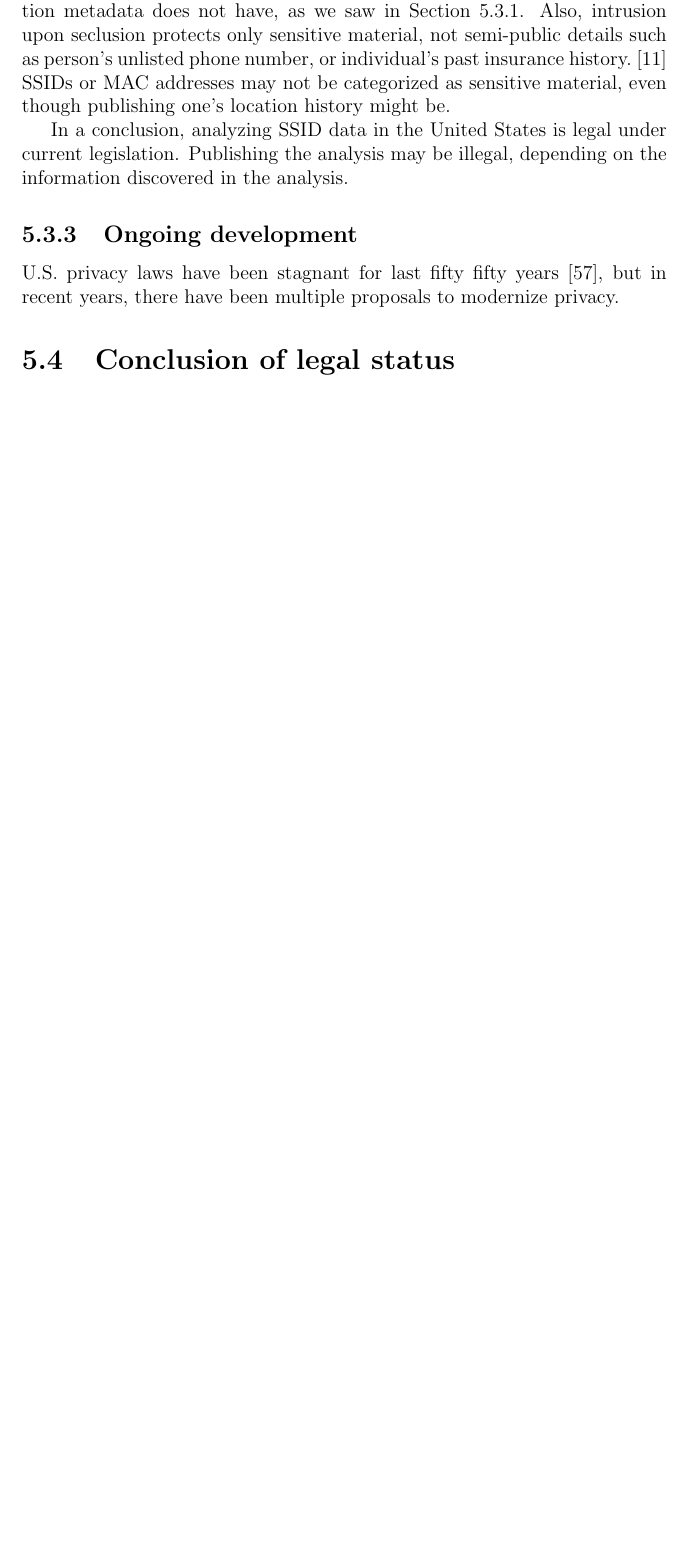
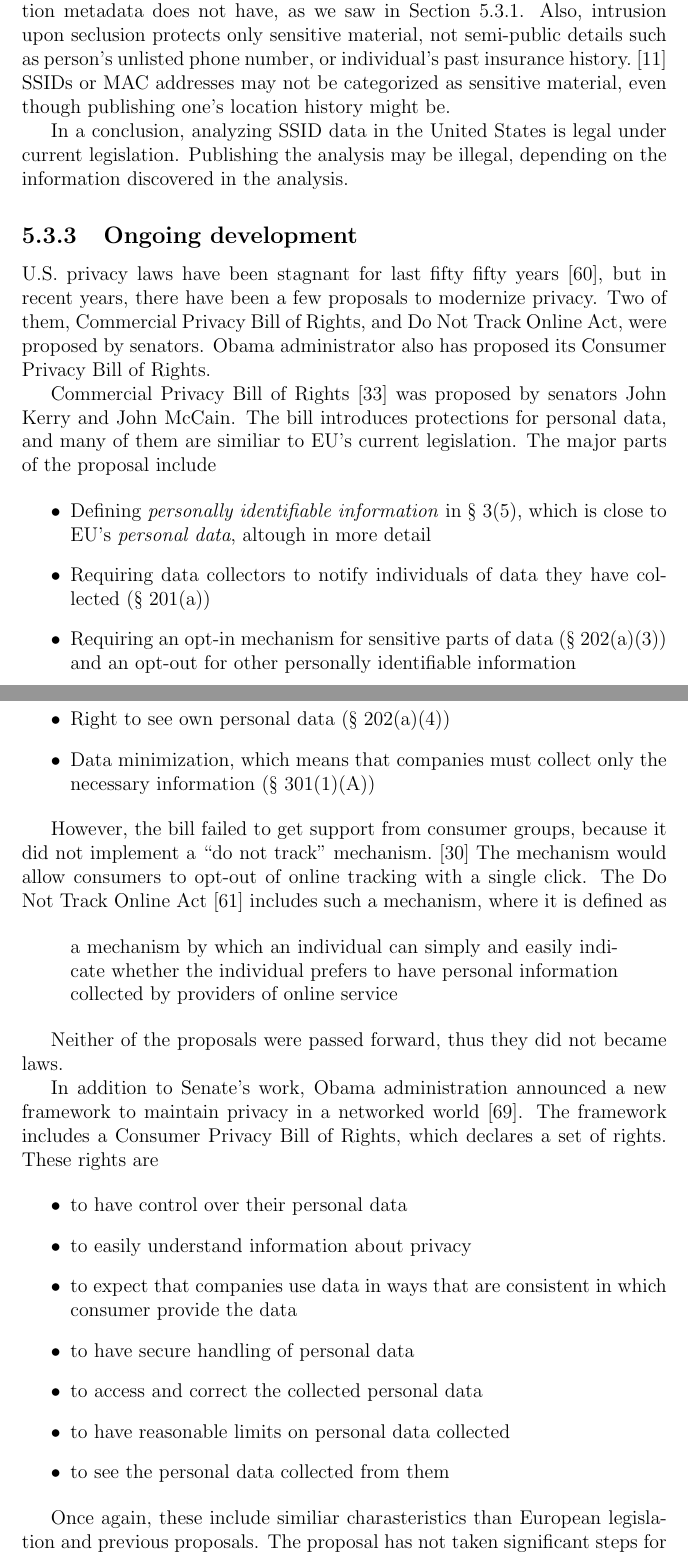
Before and after one commit to pekko/masterthesis, a LaTeX thesis (tex/thesis.tex, which reads tex/sources.bib): part of page 45 of 65 before the commit and two parts of pages 45 and 46 of 67 after it, the two joined at a grey line, cut so that both start at the same text, the shorter picture padded with empty space. Compiled offline with pdfLaTeX; the source files are stored in an older character set and shown here as Unicode.

Commit message:
u.s. legal ongoing development, discussion on laws

```diff
--- a/tex/sources.bib
+++ b/tex/sources.bib
@@ -718,0 +727 @@
+  title={{Do-Not-Track Online Act of 2011. S.913, 112th Cong.}},
--- a/tex/thesis.tex
+++ b/tex/thesis.tex
@@ -1203,7 +1203,36 @@
 
 \subsection{Ongoing development}
 
-U.S. privacy laws have been stagnant for last fifty fifty years~\cite{richards2010prosser}, but in recent years, there have been multiple proposals to modernize privacy.
+U.S. privacy laws have been stagnant for last fifty fifty years~\cite{richards2010prosser}, but in recent years, there have been a few proposals to modernize privacy. Two of them, Commercial Privacy Bill of Rights, and Do Not Track Online Act, were proposed by senators. Obama administrator also has proposed its Consumer Privacy Bill of Rights.
 
-\section{Conclusion of legal status}
+Commercial Privacy Bill of Rights~\cite{com_pbr} was proposed by senators John Kerry and John McCain. The bill introduces protections for personal data, and  many of them are similiar to EU's current legislation. The major parts of the proposal include
 
+\begin{itemize}
+    \item Defining \emph{personally identifiable information} in \textsection~3(5), which is close to EU's \emph{personal data}, altough in more detail
+    \item Requiring data collectors to notify individuals of data they have collected (\textsection~201(a))
+    \item Requiring an opt-in mechanism for sensitive parts of data (\textsection~202(a)(3)) and an opt-out for other personally identifiable information
+    \item Right to see own personal data (\textsection~202(a)(4))
+    \item Data minimization, which means that companies must collect only the necessary information (\textsection~301(1)(A))
+\end{itemize}
+
+However, the bill failed to get support from consumer groups, because it did not implement a ``do not track'' mechanism.~\cite{jennings2012track} The mechanism would allow consumers to opt-out of online tracking with a single click. The Do Not Track Online Act~\cite{donottrack_act} includes such a mechanism, where it is defined as
+
+\begin{quote}
+    a mechanism by which an individual can simply and easily indicate whether the individual prefers to have personal information collected by providers of online service
+\end{quote}
+
+Neither of the proposals were passed forward, thus they did not became laws.
+
+In addition to Senate's work, Obama administration announced a new framework to maintain privacy in a networked world~\cite{con_pbr}. The framework includes a Consumer Privacy Bill of Rights, which declares a set of rights. These rights are
+
+\begin{itemize}
+    \item to have control over their personal data
+    \item to easily understand information about privacy
+    \item to expect that companies use data in ways that are consistent in which consumer provide the data
+    \item to have secure handling of personal data
+    \item to access and correct the collected personal data
+    \item to have reasonable limits on personal data collected
+    \item to see the personal data collected from them
+\end{itemize}
+
+Once again, these include similiar charasteristics than European legislation and previous proposals. The proposal has not taken significant steps for two years, and consumer groups have been pushing Obama administration to make progress.~\cite{law360_groups}
```
Also changed, not shown: sources/e-commerce_and_privacy.pdf (added), tex/sources.bib (38 more changed lines), tex/thesis.tex (12 more changed lines).
